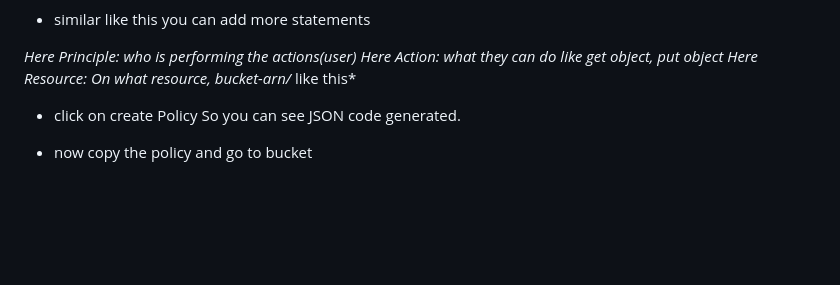
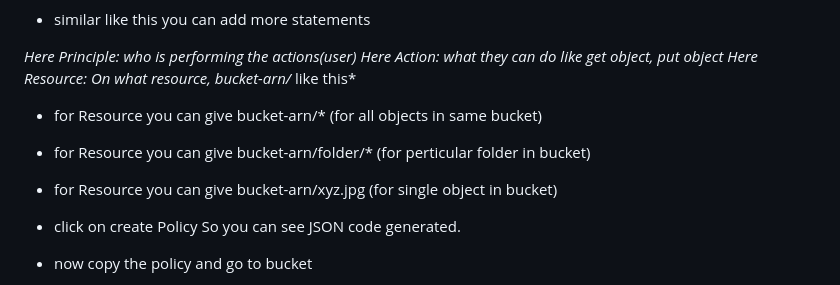
Before and after one commit to sonam-niit/Devops-Dec-2026, a Markdown page: session-43-TF,statemanagement/s3-bucket.md, the part around the change printed below. Rendered like a GitHub page; blank space fills up the shorter version.

```diff
--- a/session-43-TF,statemanagement/s3-bucket.md
+++ b/session-43-TF,statemanagement/s3-bucket.md
@@ -38,6 +38,10 @@
 *Here Action: what they can do like get object, put object*
 *Here Resource: On what resource, bucket-arn/* like this*
 
+- for Resource you can give bucket-arn/* (for all objects in same bucket)
+- for Resource you can give bucket-arn/folder/* (for perticular folder in bucket)
+- for Resource you can give bucket-arn/xyz.jpg (for single object in bucket)
+
 - click on create Policy So you can see JSON code generated.
 - now copy the policy and go to bucket
 - permission -> Policy -> edit - paste that JSON code -> save Changes
```
Also changed, not shown: other parts of session-43-TF,statemanagement/s3-bucket.md (+19 -0 lines), session-43-TF,statemanagement/images/endpoint.png (added), session-43-TF,statemanagement/images/host-site.png (added), 1 other file.
